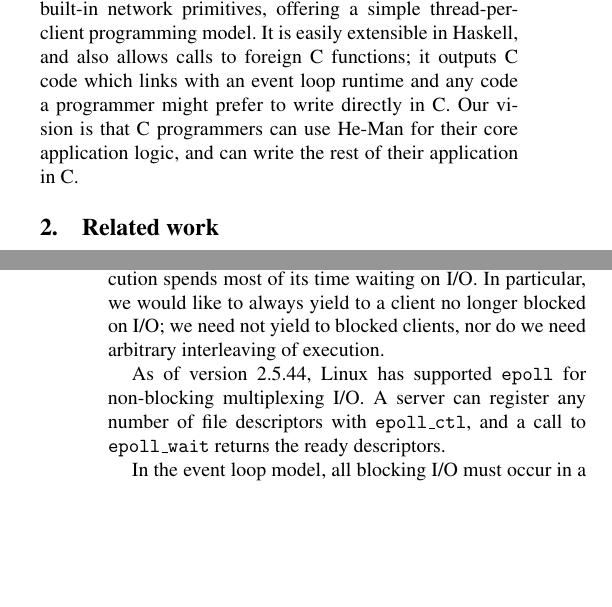
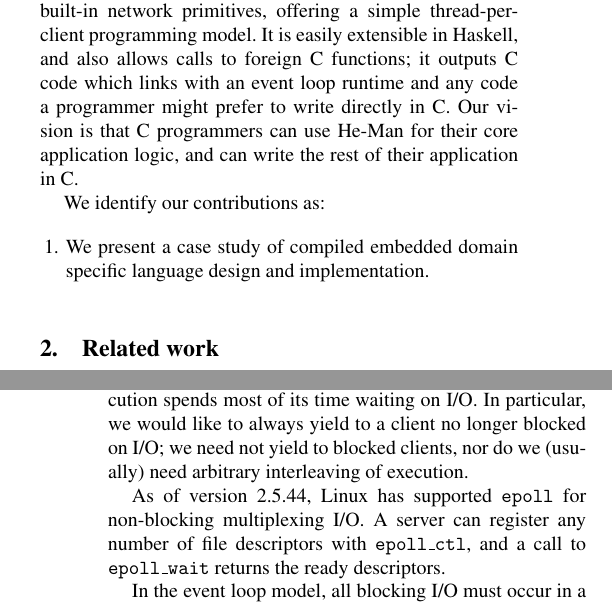
Before and after one commit to msullivan/he-man, a LaTeX paper (paper/paper.tex): two parts of the columns of pages 1 and 2 of 7, joined at a grey line, cut so that both start at the same text, the shorter picture padded with empty space. Compiled offline with pdfLaTeX; a missing font is replaced by an installed copy or a similar font.

Commit message:
some notes and shit.

```diff
--- a/paper/paper.tex
+++ b/paper/paper.tex
@@ -92,6 +92,15 @@ which links with an event loop runtime and any code a programmer might prefer to
 write directly in C. Our vision is that C programmers can use He-Man for their
 core application logic, and can write the rest of their application in C.
 
+% Contributions; probably should be elsewhere
+We identify our contributions as:
+\begin{enumerate}
+
+\item We present a case study of compiled embedded domain specific
+  language design and implementation.
+\end{enumerate}
+
+
 %% XXX: Should we put this at the end?
 \section{Related work}
 
@@ -119,14 +128,19 @@ applications to be written in Haskell, and incurs runtime overhead from the
 Haskell system.
 
 \section{The event loop model}
+%% XXX: it isn't really clear what's going on in this section; it
+%% doesn't /really/ talk about event loop stuff in general. It is
+%% talking about one possible way to write event based things (the way
+%% He-Man generates).
 
-Networking applications require a very constrained form of concurrency. Because
-I/O (both network and disk) latency dominates the computation time, each
-client's thread of execution spends most of its time waiting on I/O. In
-particular, we would like to always yield to a client no longer blocked on I/O;
-we need not yield to blocked clients, nor do we need arbitrary interleaving of
-execution.
+Networking applications require a very constrained form of
+concurrency. Because I/O (both network and disk) latency dominates the
+computation time, each client's thread of execution spends most of its
+time waiting on I/O. In particular, we would like to always yield to a
+client no longer blocked on I/O; we need not yield to blocked clients,
+nor do we (usually) need arbitrary interleaving of execution.
 
+%% XXX: do wereally want to talk about this?
 As of version 2.5.44, Linux has supported \t{epoll} for non-blocking
 multiplexing I/O. A server can register any number of file descriptors with
 \t{epoll\_ctl}, and a call to \t{epoll\_wait} returns the ready descriptors.
```
